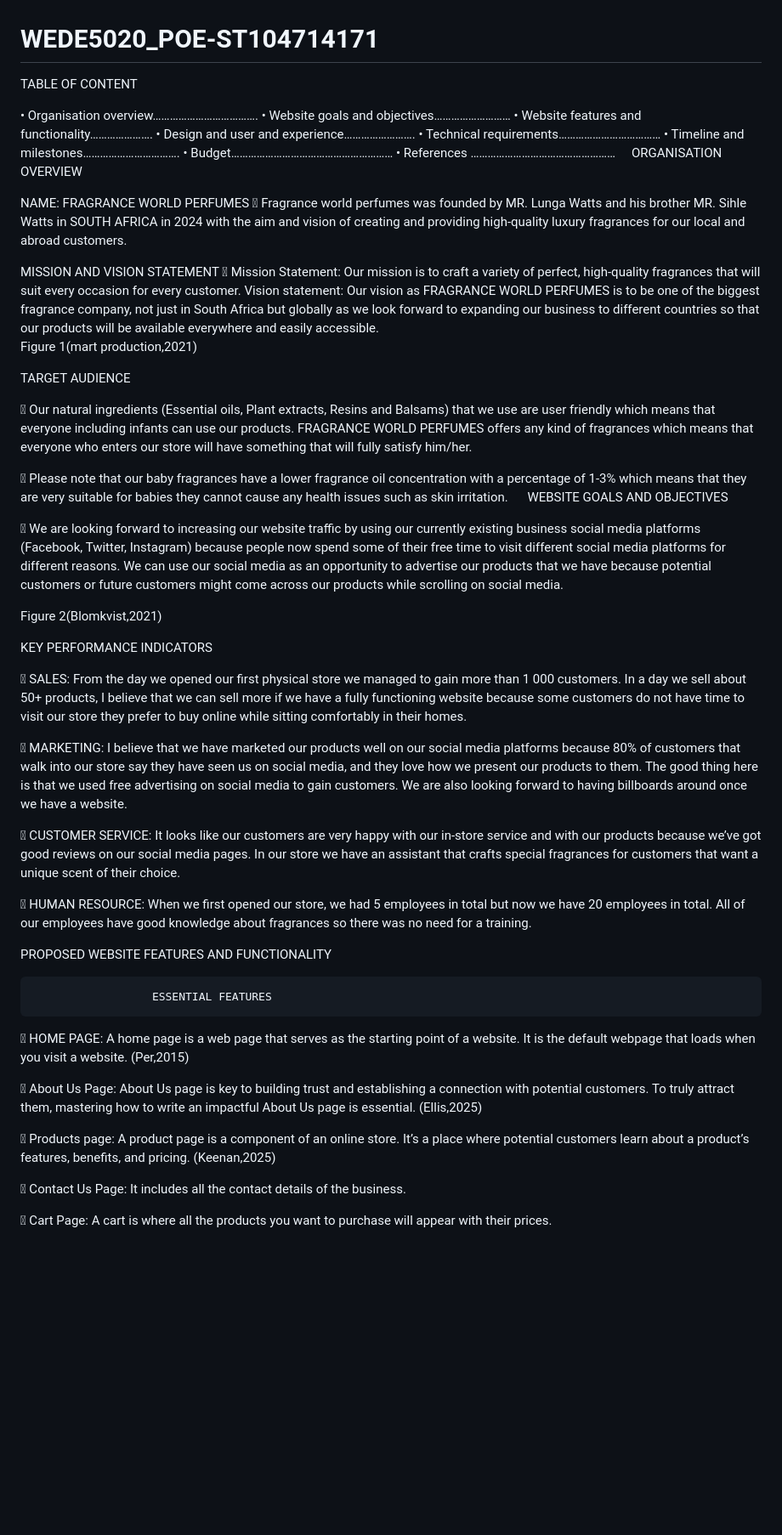
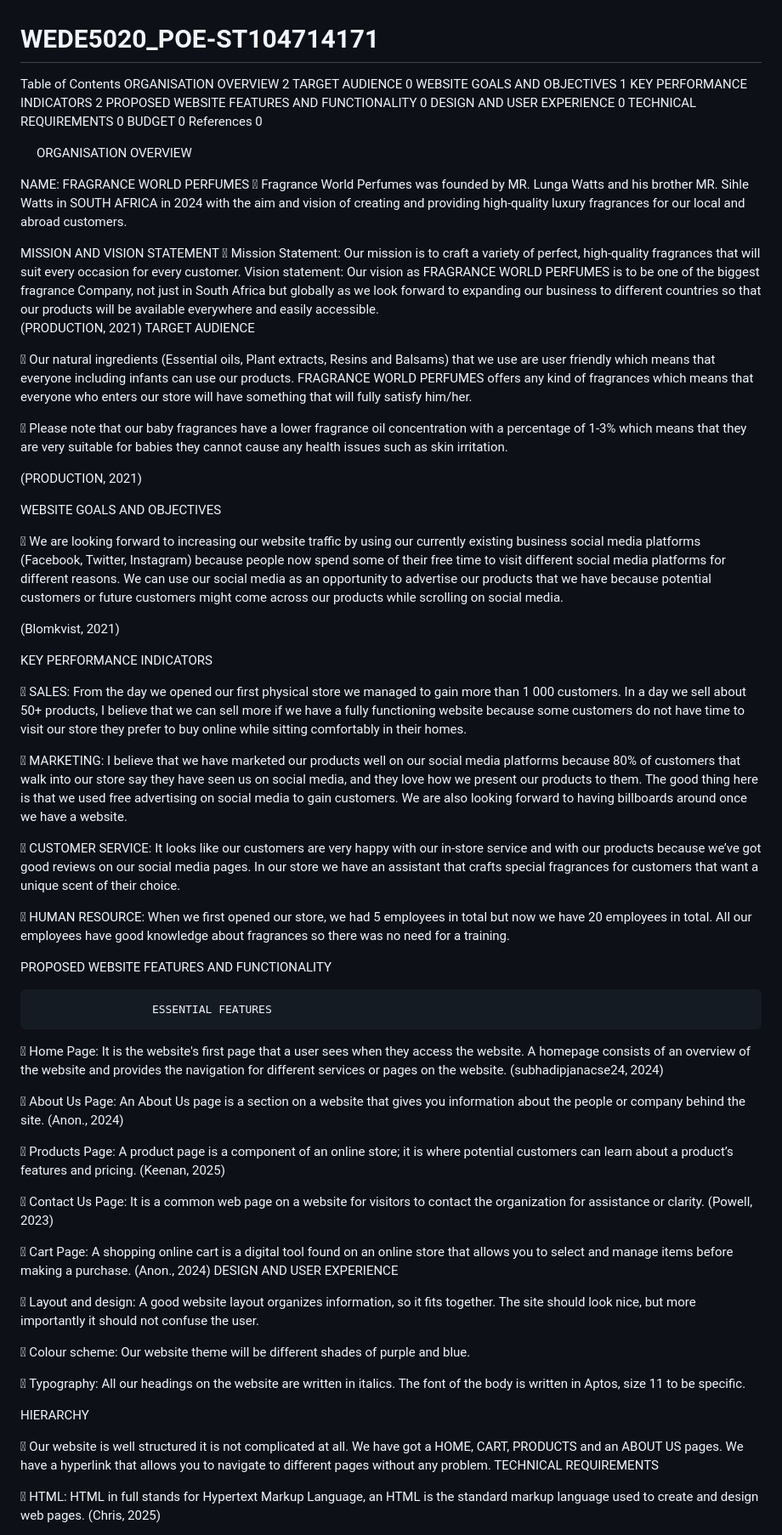
Before and after one commit to ST10471471/WEDE5020_POE-ST104714171, a Markdown page: README.md, the part around the change printed below. Shown: that part at 85% size. GitHub-like rendering; blank space fills up the shorter version.

```diff
--- a/README.md
+++ b/README.md
@@ -1,37 +1,43 @@
 # WEDE5020_POE-ST104714171
-TABLE OF CONTENT
+Table of Contents
+ORGANISATION OVERVIEW	2
+TARGET AUDIENCE	0
+WEBSITE GOALS AND OBJECTIVES	1
+KEY PERFORMANCE INDICATORS	2
+PROPOSED WEBSITE FEATURES AND FUNCTIONALITY	0
+DESIGN AND USER EXPERIENCE	0
+TECHNICAL REQUIREMENTS	0
+BUDGET	0
+References	0
 
-•	Organisation overview……………………………….
-•	Website goals and objectives………………………
-•	Website features and functionality………………….
-•	Design and user and experience…………………….
-•	Technical requirements………………………………
-•	Timeline and milestones…………………………….
-•	Budget…………………………………………………
-•	References ……………………………………………
+
 ORGANISATION OVERVIEW
 
 NAME: FRAGRANCE WORLD PERFUMES
-	Fragrance world perfumes was founded by MR. Lunga Watts and his brother MR. Sihle Watts in SOUTH AFRICA in 2024 with the aim and vision of creating and providing high-quality luxury fragrances for our local and abroad customers.
+	Fragrance World Perfumes was founded by MR. Lunga Watts and his brother MR. Sihle Watts in SOUTH AFRICA in 2024 with the aim and vision of creating and providing high-quality luxury fragrances for our local and abroad customers.
 
 MISSION AND VISION STATEMENT
 	Mission Statement: Our mission is to craft a variety of perfect, high-quality fragrances that will suit every occasion for every customer.
-Vision statement: Our vision as FRAGRANCE WORLD PERFUMES is to be one of the biggest fragrance company, not just in South Africa but globally as we look forward to expanding our business to different countries so that our products will be available everywhere and easily accessible.
-Figure 1(mart production,2021)
-
+Vision statement: Our vision as FRAGRANCE WORLD PERFUMES is to be one of the biggest fragrance Company, not just in South Africa but globally as we look forward to expanding our business to different countries so that our products will be available everywhere and easily accessible.
+(PRODUCTION, 2021)
 TARGET AUDIENCE
 
 	Our natural ingredients (Essential oils, Plant extracts, Resins and Balsams) that we use are user friendly which means that everyone including infants can use our products. FRAGRANCE WORLD PERFUMES offers any kind of fragrances which means that everyone who enters our store will have something that will fully satisfy him/her.
 
 	Please note that our baby fragrances have a lower fragrance oil concentration with a percentage of 1-3% which means that they are very suitable for babies they cannot cause any health issues such as skin irritation.
 
+(PRODUCTION, 2021)
+
+
+
+
+
  WEBSITE GOALS AND OBJECTIVES
 
 	We are looking forward to increasing our website traffic by using our currently existing business social media platforms (Facebook, Twitter, Instagram) because people now spend some of their free time to visit different social media platforms for different reasons. We can use our social media as an opportunity to advertise our products that we have because potential customers or future customers might come across our products while scrolling on social media.
 
 
-Figure 2(Blomkvist,2021)
-
+(Blomkvist, 2021)
 
 
  KEY PERFORMANCE INDICATORS
@@ -43,19 +49,36 @@ Figure 2(Blomkvist,2021)
 	CUSTOMER SERVICE: It looks like our customers are very happy with our in-store service and with our products because we’ve got good reviews on our social media pages.
  In our store we have an assistant that crafts special fragrances for customers that want a unique scent of their choice.
 
-	HUMAN RESOURCE: When we first opened our store, we had 5 employees in total but now we have 20 employees in total. All of our employees have good knowledge about fragrances so there was no need for a training.
+	HUMAN RESOURCE: When we first opened our store, we had 5 employees in total but now we have 20 employees in total. All our employees have good knowledge about fragrances so there was no need for a training.
+
 
 PROPOSED WEBSITE FEATURES AND FUNCTIONALITY
 
                       ESSENTIAL FEATURES
 
-	HOME PAGE: A home page is a web page that serves as the starting point of a website. It is the default webpage that loads when you visit a website. (Per,2015)
+	Home Page: It is the website's first page that a user sees when they access the website. A homepage consists of an overview of the website and provides the navigation for different services or pages on the website. (subhadipjanacse24, 2024)
 
-	About Us Page:  About Us page is key to building trust and establishing a connection with potential customers. To truly attract them, mastering how to write an impactful About Us page is essential. (Ellis,2025)
+	About Us Page:  An About Us page is a section on a website that gives you information about the people or company behind the site. (Anon., 2024)
+
+	Products Page: A product page is a component of an online store; it is where potential customers can learn about a product’s features and pricing. (Keenan, 2025)
 
 
-	Products page: A product page is a component of an online store. It’s a place where potential customers learn about a product’s features, benefits, and pricing. (Keenan,2025)
+	Contact Us Page: It is a common web page on a website for visitors to contact the organization for assistance or clarity. (Powell, 2023)
 
-	Contact Us Page: It includes all the contact details of the business.
+	Cart Page: A shopping online cart is a digital tool found on an online store that allows you to select and manage items before making a purchase. (Anon., 2024)
+DESIGN AND USER EXPERIENCE
 
-	Cart Page: A cart is where all the products you want to purchase will appear with their prices.
+	Layout and design: A good website layout organizes information, so it fits together. The site should look nice, but more importantly it should not confuse the user.
+
+	Colour scheme: Our website theme will be different shades of purple and blue.
+
+	Typography: All our headings on the website are written in italics. The font of the body is written in Aptos, size 11 to be specific.
+
+
+HIERARCHY
+
+	Our website is well structured it is not complicated at all. We have got a HOME, CART, PRODUCTS and an ABOUT US pages. We have a hyperlink that allows you to navigate to different pages without any problem.
+TECHNICAL REQUIREMENTS
+
+	HTML:  HTML in full stands for Hypertext Markup Language, an HTML is the standard markup language used to create and design web pages. (Chris, 2025)
+
```
Also changed, not shown: other parts of README.md (+48 -0 lines).
